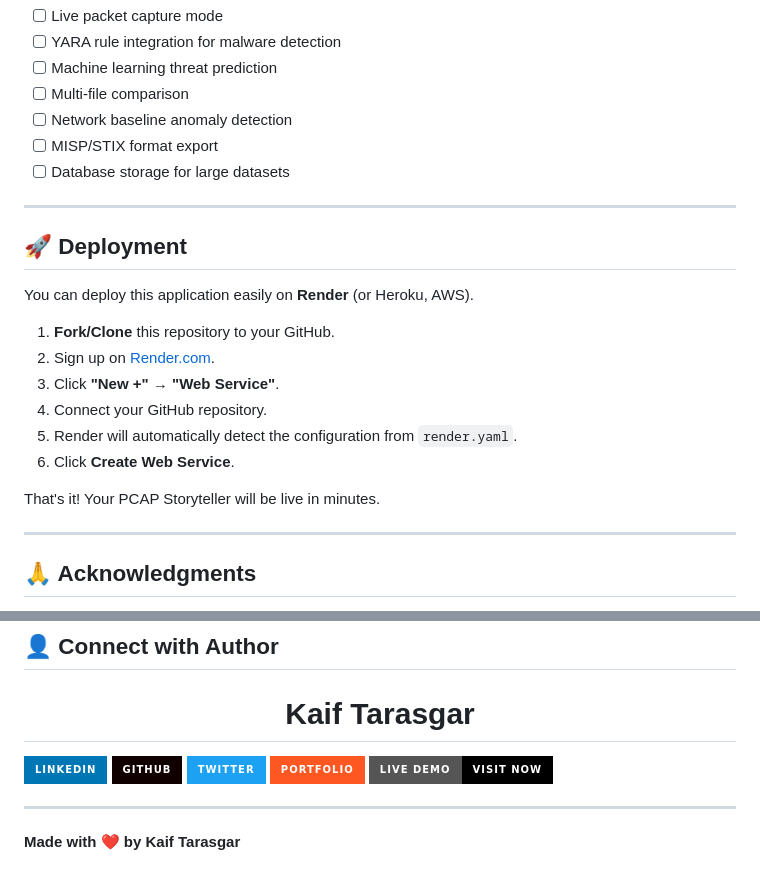
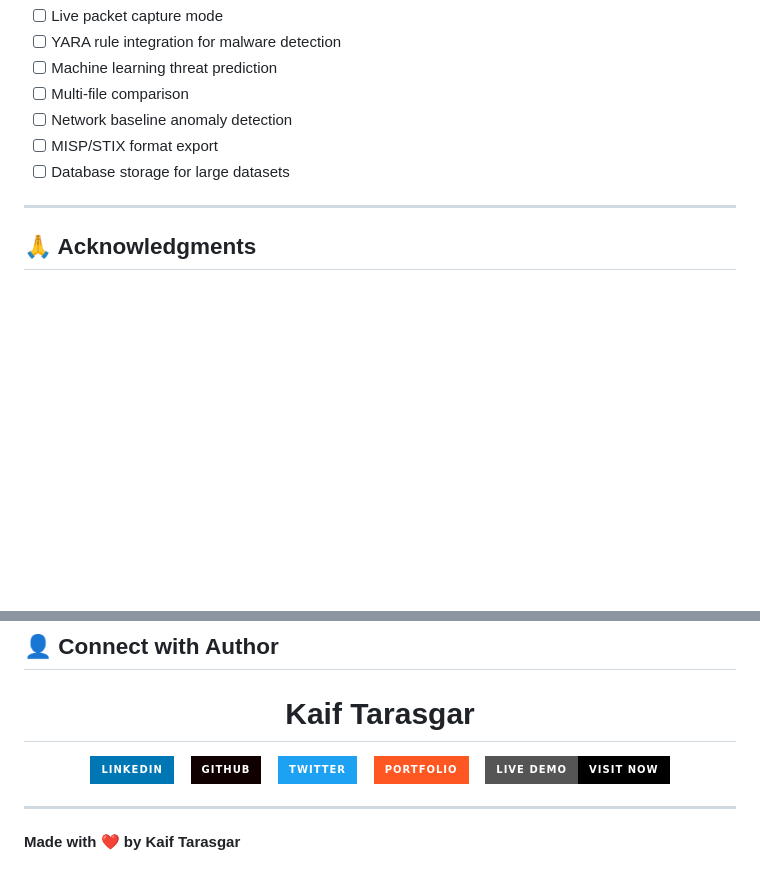
Before and after one commit to Kaif-T-200/PCAP-StoryTeller, a Markdown page: README.md, 2 parts joined by grey strips. Drawn GitHub-style; badges without logos; blank space fills up the shorter version.

Commit message:
Update README to remove deployment info and add author links
Removed the deployment section and added author acknowledgment with links.

```diff
--- a/README.md
+++ b/README.md
@@ -271,21 +271,6 @@ For very large files, consider filtering by time range or protocol before analys
 
 ---
 
-## 🚀 Deployment
-
-You can deploy this application easily on **Render** (or Heroku, AWS).
-
-1. **Fork/Clone** this repository to your GitHub.
-2. Sign up on [Render.com](https://render.com).
-3. Click **"New +"** → **"Web Service"**.
-4. Connect your GitHub repository.
-5. Render will automatically detect the configuration from `render.yaml`.
-6. Click **Create Web Service**.
-
-That's it! Your PCAP Storyteller will be live in minutes.
-
----
-
 ## 🙏 Acknowledgments
 
 - [vis.js](https://visjs.org/) - Network visualization
@@ -300,13 +285,18 @@ That's it! Your PCAP Storyteller will be live in minutes.
 
 <h1 align="center"> Kaif Tarasgar </h1>
 
-<div style="display: flex; gap: 10px;">
-<a href="https://www.linkedin.com/in/kaif-tarasgar-0b5425326/"><img src="https://img.shields.io/badge/LinkedIn-0077B5?style=for-the-badge&logo=linkedin&logoColor=white" alt="LinkedIn"></a>
-<a href="https://github.com/Kaif-T-200"><img src="https://img.shields.io/badge/GitHub-100000?style=for-the-badge&logo=github&logoColor=white" alt="GitHub"></a>
-<a href="https://x.com/Kaif_T_200"><img src="https://img.shields.io/badge/Twitter-1DA1F2?style=for-the-badge&logo=twitter&logoColor=white" alt="Twitter"></a>
-<a href="https://kaif-t-200.github.io/Portfolio/"><img src="https://img.shields.io/badge/Portfolio-FF5722?style=for-the-badge&logo=todoist&logoColor=white" alt="Portfolio"></a>
-<a href="https://pcap-storyteller.onrender.com/"><img src="https://img.shields.io/badge/Live_Demo-Visit_Now-000000?style=for-the-badge&logo=render&logoColor=white" alt="Live Demo"></a>
-</div>
+<p align="center">
+<a href="https://www.linkedin.com/in/kaif-tarasgar-0b5425326/"><img src="https://img.shields.io/badge/LinkedIn-0077B5?style=for-the-badge&logo=linkedin&logoColor=white"></a>
+&nbsp;<b></b>&nbsp;
+<a href="https://github.com/Kaif-T-200"><img src="https://img.shields.io/badge/GitHub-100000?style=for-the-badge&logo=github&logoColor=white"></a>
+&nbsp;<b></b>&nbsp;
+<a href="https://x.com/Kaif_T_200"><img src="https://img.shields.io/badge/Twitter-1DA1F2?style=for-the-badge&logo=twitter&logoColor=white"></a>
+&nbsp;<b></b>&nbsp;
+<a href="https://kaif-t-200.github.io/Portfolio/"><img src="https://img.shields.io/badge/Portfolio-FF5722?style=for-the-badge&logo=todoist&logoColor=white"></a>
+&nbsp;<b></b>&nbsp;
+<a href="https://pcap-storyteller.onrender.com/"><img src="https://img.shields.io/badge/Live_Demo-Visit_Now-000000?style=for-the-badge&logo=render&logoColor=white"></a>
+</p>
+
 
 ---
 
```
